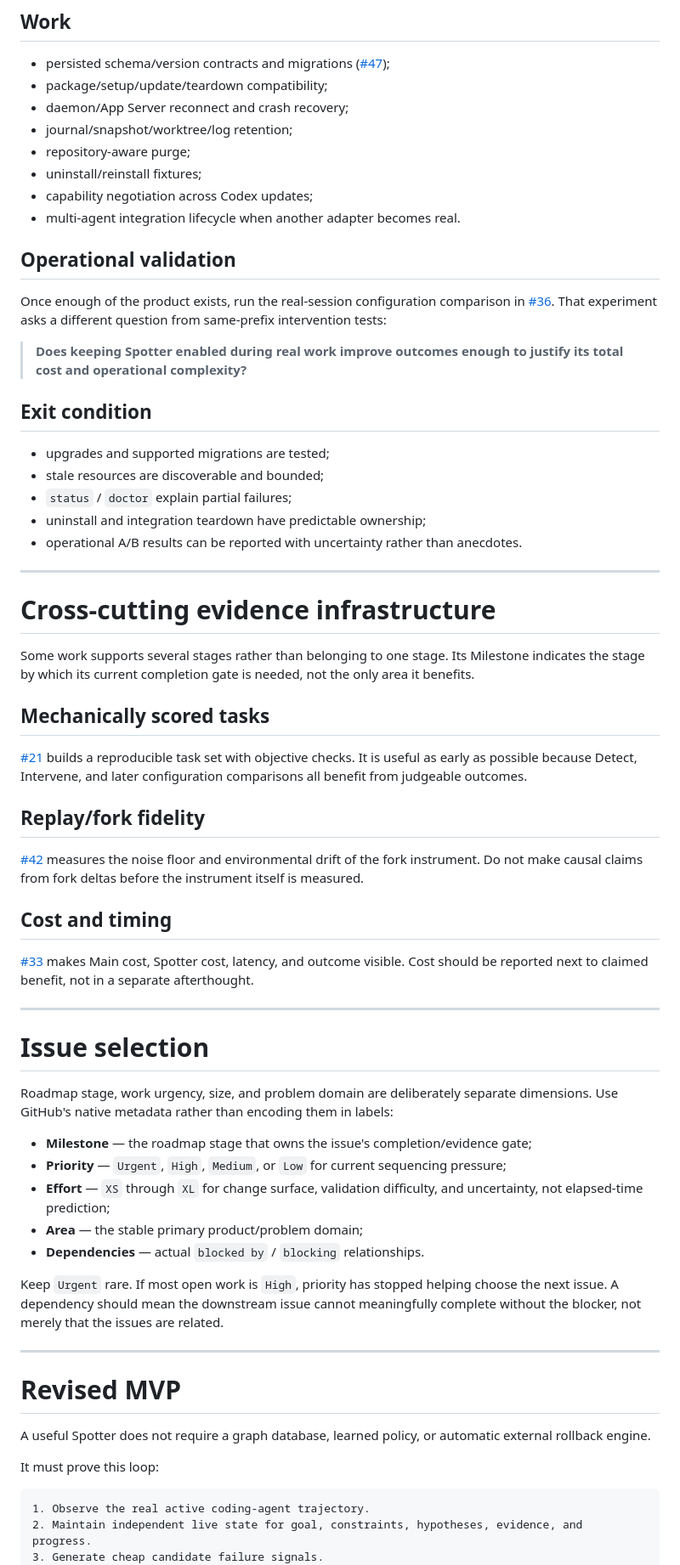
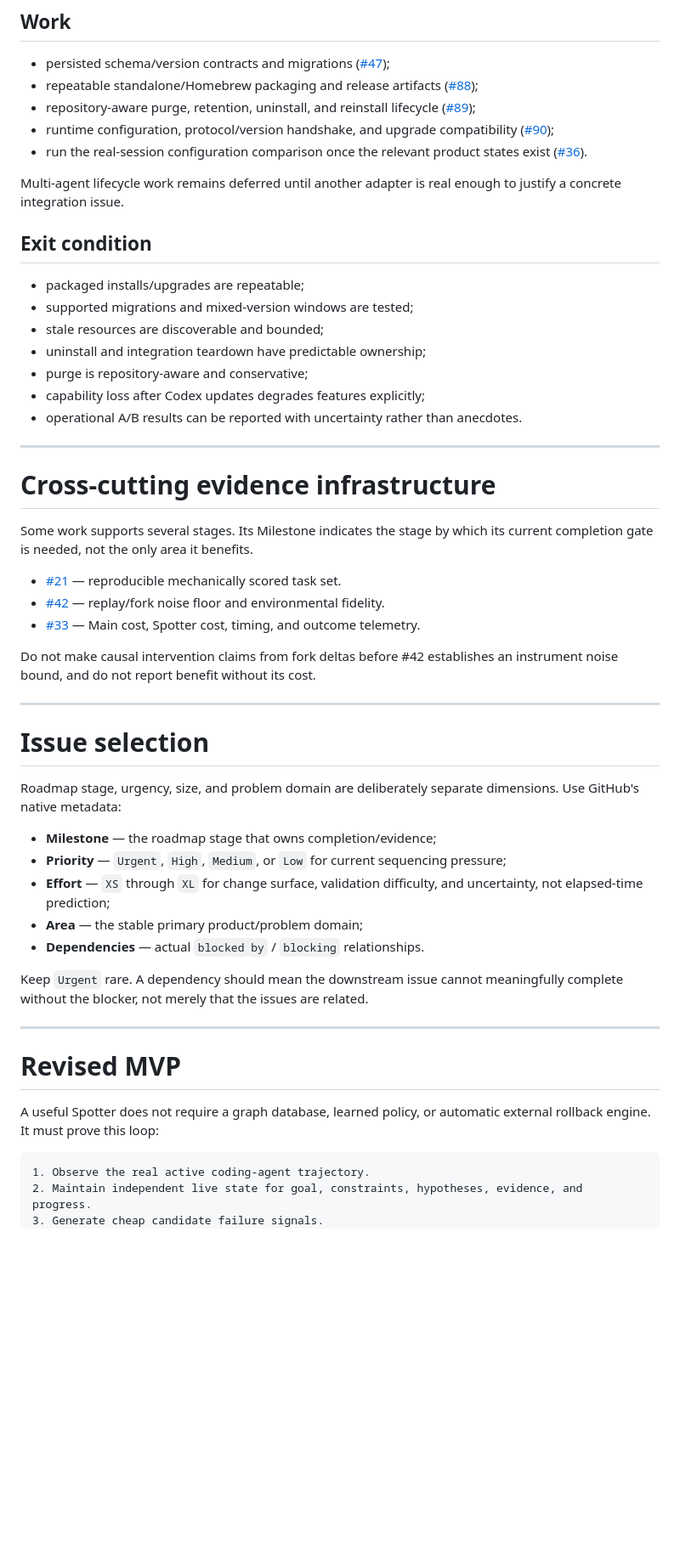
Before and after one commit to Bogyie/spotter, a Markdown page: docs/roadmap.md, the part around one of its changes. Shown at 85% size. GitHub-like rendering; blank space fills up the shorter version.

````diff
--- a/docs/roadmap.md
+++ b/docs/roadmap.md
@@ -305,67 +272,54 @@ Make months of use boring: install, upgrade, recover, clean up, and reinstall wi
 ## Work
 
 - persisted schema/version contracts and migrations ([#47](https://github.com/spotter-agent/spotter/issues/47));
-- package/setup/update/teardown compatibility;
-- daemon/App Server reconnect and crash recovery;
-- journal/snapshot/worktree/log retention;
-- repository-aware purge;
-- uninstall/reinstall fixtures;
-- capability negotiation across Codex updates;
-- multi-agent integration lifecycle when another adapter becomes real.
+- repeatable standalone/Homebrew packaging and release artifacts ([#88](https://github.com/spotter-agent/spotter/issues/88));
+- repository-aware purge, retention, uninstall, and reinstall lifecycle ([#89](https://github.com/spotter-agent/spotter/issues/89));
+- runtime configuration, protocol/version handshake, and upgrade compatibility ([#90](https://github.com/spotter-agent/spotter/issues/90));
+- run the real-session configuration comparison once the relevant product states exist ([#36](https://github.com/spotter-agent/spotter/issues/36)).
 
-## Operational validation
-
-Once enough of the product exists, run the real-session configuration comparison in [#36](https://github.com/spotter-agent/spotter/issues/36). That experiment asks a different question from same-prefix intervention tests:
-
-> **Does keeping Spotter enabled during real work improve outcomes enough to justify its total cost and operational complexity?**
+Multi-agent lifecycle work remains deferred until another adapter is real enough to justify a concrete integration issue.
 
 ## Exit condition
 
-- upgrades and supported migrations are tested;
+- packaged installs/upgrades are repeatable;
+- supported migrations and mixed-version windows are tested;
 - stale resources are discoverable and bounded;
-- `status` / `doctor` explain partial failures;
 - uninstall and integration teardown have predictable ownership;
+- purge is repository-aware and conservative;
+- capability loss after Codex updates degrades features explicitly;
 - operational A/B results can be reported with uncertainty rather than anecdotes.
 
 ---
 
 # Cross-cutting evidence infrastructure
 
-Some work supports several stages rather than belonging to one stage. Its Milestone indicates the stage by which its current completion gate is needed, not the only area it benefits.
+Some work supports several stages. Its Milestone indicates the stage by which its current completion gate is needed, not the only area it benefits.
 
-## Mechanically scored tasks
+- [#21](https://github.com/spotter-agent/spotter/issues/21) — reproducible mechanically scored task set.
+- [#42](https://github.com/spotter-agent/spotter/issues/42) — replay/fork noise floor and environmental fidelity.
+- [#33](https://github.com/spotter-agent/spotter/issues/33) — Main cost, Spotter cost, timing, and outcome telemetry.
 
-[#21](https://github.com/spotter-agent/spotter/issues/21) builds a reproducible task set with objective checks. It is useful as early as possible because Detect, Intervene, and later configuration comparisons all benefit from judgeable outcomes.
-
-## Replay/fork fidelity
-
-[#42](https://github.com/spotter-agent/spotter/issues/42) measures the noise floor and environmental drift of the fork instrument. Do not make causal claims from fork deltas before the instrument itself is measured.
-
-## Cost and timing
-
-[#33](https://github.com/spotter-agent/spotter/issues/33) makes Main cost, Spotter cost, latency, and outcome visible. Cost should be reported next to claimed benefit, not in a separate afterthought.
+Do not make causal intervention claims from fork deltas before #42 establishes an instrument noise bound, and do not report benefit without its cost.
 
 ---
 
 # Issue selection
 
-Roadmap stage, work urgency, size, and problem domain are deliberately separate dimensions. Use GitHub's native metadata rather than encoding them in labels:
+Roadmap stage, urgency, size, and problem domain are deliberately separate dimensions. Use GitHub's native metadata:
 
-- **Milestone** — the roadmap stage that owns the issue's completion/evidence gate;
+- **Milestone** — the roadmap stage that owns completion/evidence;
 - **Priority** — `Urgent`, `High`, `Medium`, or `Low` for current sequencing pressure;
 - **Effort** — `XS` through `XL` for change surface, validation difficulty, and uncertainty, not elapsed-time prediction;
 - **Area** — the stable primary product/problem domain;
 - **Dependencies** — actual `blocked by` / `blocking` relationships.
 
-Keep `Urgent` rare. If most open work is `High`, priority has stopped helping choose the next issue. A dependency should mean the downstream issue cannot meaningfully complete without the blocker, not merely that the issues are related.
+Keep `Urgent` rare. A dependency should mean the downstream issue cannot meaningfully complete without the blocker, not merely that the issues are related.
 
 ---
 
 # Revised MVP
 
-A useful Spotter does not require a graph database, learned policy, or automatic external rollback engine.
-
-It must prove this loop:
+A useful Spotter does not require a graph database, learned policy, or automatic external rollback engine. It must prove this loop:
 
 ```text
 1. Observe the real active coding-agent trajectory.
````
Also changed, not shown: other parts of docs/roadmap.md (+50 -83 lines).
